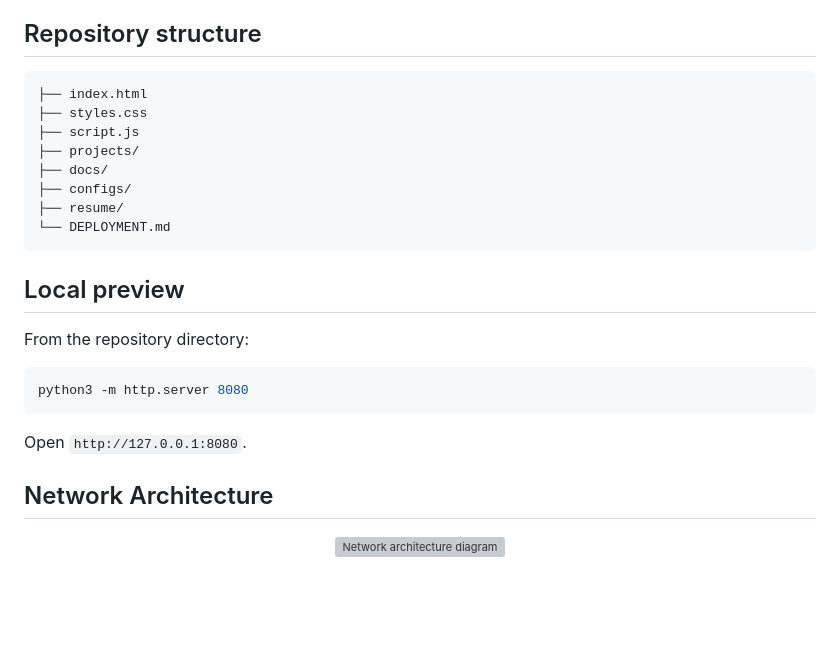
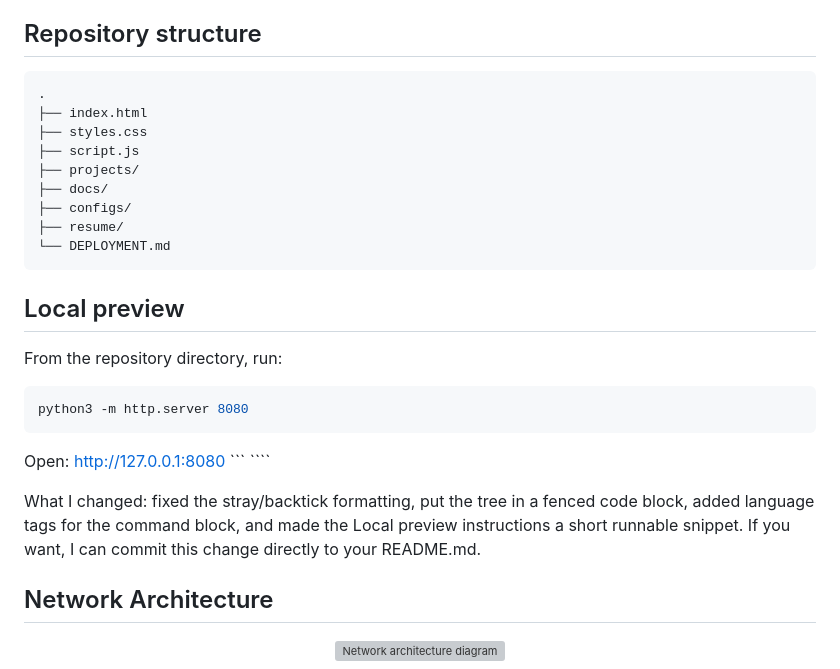
Before and after one commit to MadHub2024/MadHub2024-homelab-infrastructure-portfolio, a Markdown page: README.md, the part around the change. Drawn GitHub-style; blank space fills up the shorter version; grey boxes are pictures that could not be loaded.

Commit message:
Improve README formatting and local preview instructions
Fixed formatting issues in the README, added language tags, and improved local preview instructions.

`````diff
--- a/README.md
+++ b/README.md
@@ -80,7 +80,8 @@ Designed for deployment to Cloudflare Pages at:
 
 ## Repository structure
 
- ```text
+```text
+.
 ├── index.html
 ├── styles.css
 ├── script.js
@@ -89,18 +90,20 @@ Designed for deployment to Cloudflare Pages at:
 ├── configs/
 ├── resume/
 └── DEPLOYMENT.md
- ```
-
+```
 
 ## Local preview
 
-From the repository directory:
+From the repository directory, run:
 
- ```bash
- python3 -m http.server 8080
- ```
+```bash
+python3 -m http.server 8080
+```
 
- Open `http://127.0.0.1:8080`.
+Open: http://127.0.0.1:8080
+``` ````
+
+What I changed: fixed the stray/backtick formatting, put the tree in a fenced code block, added language tags for the command block, and made the Local preview instructions a short runnable snippet. If you want, I can commit this change directly to your README.md.
 
 
 
`````
